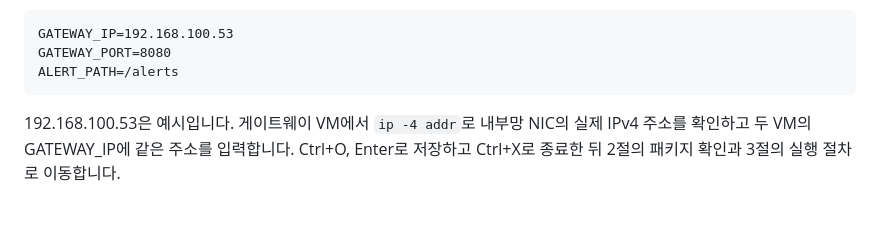
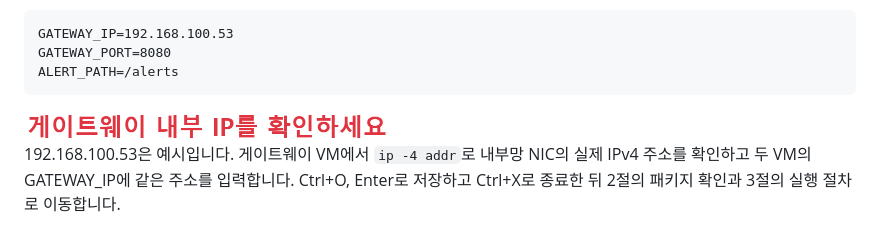
Before and after one commit to quswodn1211/customer-db-lab, a Markdown page: ubuntu-db/README.md, the part around the change. Drawn GitHub-style; pictures changed too: ubuntu-db/gateway-ip.png (added).

Commit message:
Show the gateway IP reminder in large red lettering

````diff
--- a/ubuntu-db/README.md
+++ b/ubuntu-db/README.md
@@ -68,6 +68,8 @@ GATEWAY_IP=192.168.100.53
 GATEWAY_PORT=8080
 ALERT_PATH=/alerts
 ```
+
+<img src="gateway-ip.png" alt="게이트웨이 내부 IP를 확인하세요" width="366">
 
 192.168.100.53은 예시입니다. 게이트웨이 VM에서 `ip -4 addr`로 내부망 NIC의 실제 IPv4 주소를 확인하고 두 VM의 GATEWAY_IP에 같은 주소를 입력합니다. Ctrl+O, Enter로 저장하고 Ctrl+X로 종료한 뒤 2절의 패키지 확인과 3절의 실행 절차로 이동합니다.
 
````
